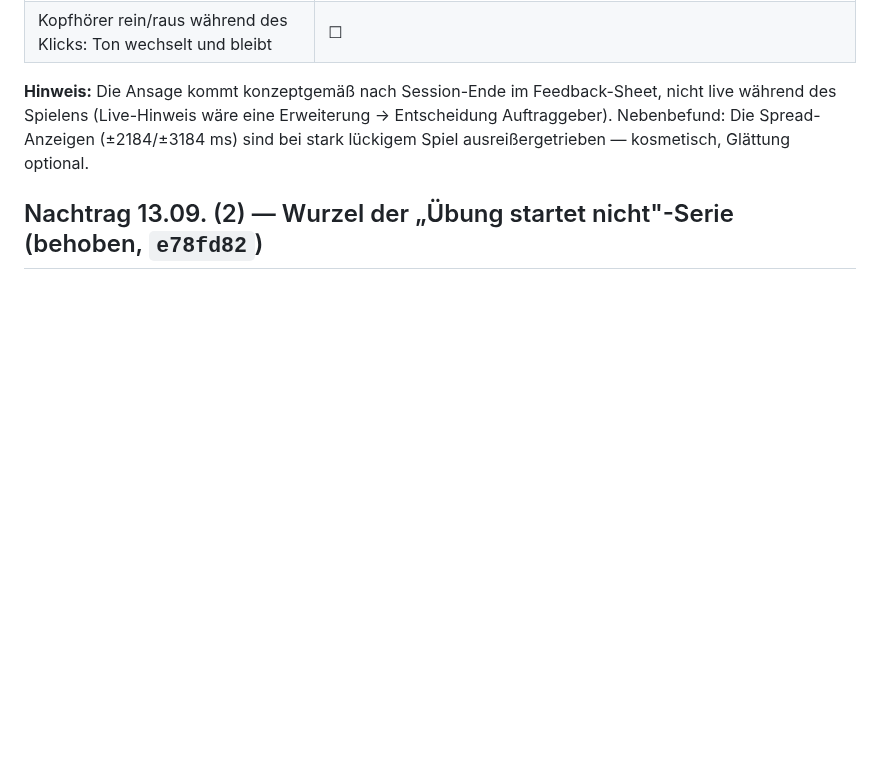
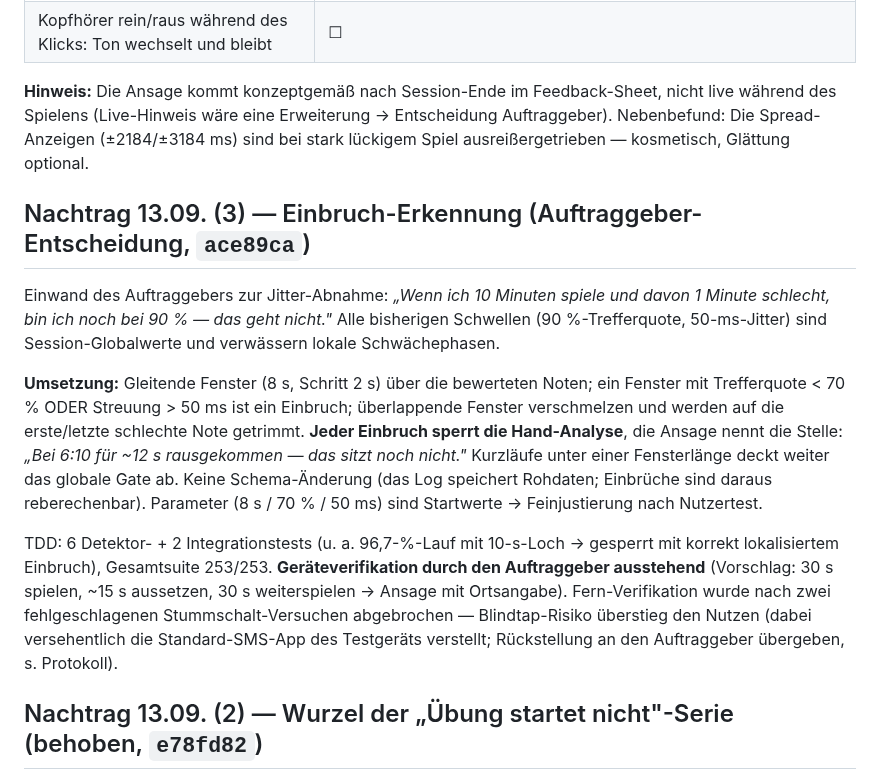
Before and after one commit to Ruesti/drum_coach, a Markdown page: docs/BERICHT_ETAPPE1_P3.md, the part around the change. GitHub-like rendering; blank space fills up the shorter version.

Commit message:
docs(P3): Einbruch-Erkennung im Bericht — Konzept, Parameter, Teststand, Nutzer-Verifikation offen
Co-Authored-By: Claude Fable 5 <noreply@anthropic.com>
Claude-Session: https://claude.ai/code/session_01V9XRYff5byNfZBMmqm8Fix

```diff
--- a/docs/BERICHT_ETAPPE1_P3.md
+++ b/docs/BERICHT_ETAPPE1_P3.md
@@ -217,6 +217,33 @@ Erweiterung → Entscheidung Auftraggeber). Nebenbefund: Die
 Spread-Anzeigen (±2184/±3184 ms) sind bei stark lückigem Spiel
 ausreißergetrieben — kosmetisch, Glättung optional.
 
+## Nachtrag 13.09. (3) — Einbruch-Erkennung (Auftraggeber-Entscheidung, `ace89ca`)
+
+Einwand des Auftraggebers zur Jitter-Abnahme: *„Wenn ich 10 Minuten
+spiele und davon 1 Minute schlecht, bin ich noch bei 90 % — das geht
+nicht."* Alle bisherigen Schwellen (90 %-Trefferquote, 50-ms-Jitter)
+sind Session-Globalwerte und verwässern lokale Schwächephasen.
+
+**Umsetzung:** Gleitende Fenster (8 s, Schritt 2 s) über die bewerteten
+Noten; ein Fenster mit Trefferquote < 70 % ODER Streuung > 50 ms ist ein
+Einbruch; überlappende Fenster verschmelzen und werden auf die
+erste/letzte schlechte Note getrimmt. **Jeder Einbruch sperrt die
+Hand-Analyse**, die Ansage nennt die Stelle: *„Bei 6:10 für ~12 s
+rausgekommen — das sitzt noch nicht."* Kurzläufe unter einer
+Fensterlänge deckt weiter das globale Gate ab. Keine Schema-Änderung
+(das Log speichert Rohdaten; Einbrüche sind daraus reberechenbar).
+Parameter (8 s / 70 % / 50 ms) sind Startwerte → Feinjustierung nach
+Nutzertest.
+
+TDD: 6 Detektor- + 2 Integrationstests (u. a. 96,7-%-Lauf mit 10-s-Loch
+→ gesperrt mit korrekt lokalisiertem Einbruch), Gesamtsuite 253/253.
+**Geräteverifikation durch den Auftraggeber ausstehend** (Vorschlag:
+30 s spielen, ~15 s aussetzen, 30 s weiterspielen → Ansage mit
+Ortsangabe). Fern-Verifikation wurde nach zwei fehlgeschlagenen
+Stummschalt-Versuchen abgebrochen — Blindtap-Risiko überstieg den
+Nutzen (dabei versehentlich die Standard-SMS-App des Testgeräts
+verstellt; Rückstellung an den Auftraggeber übergeben, s. Protokoll).
+
 ## Nachtrag 13.09. (2) — Wurzel der „Übung startet nicht"-Serie (behoben, `e78fd82`)
 
 Nach dem Kalibrier-Fix trat das Symptom erneut auf (App war im
```
